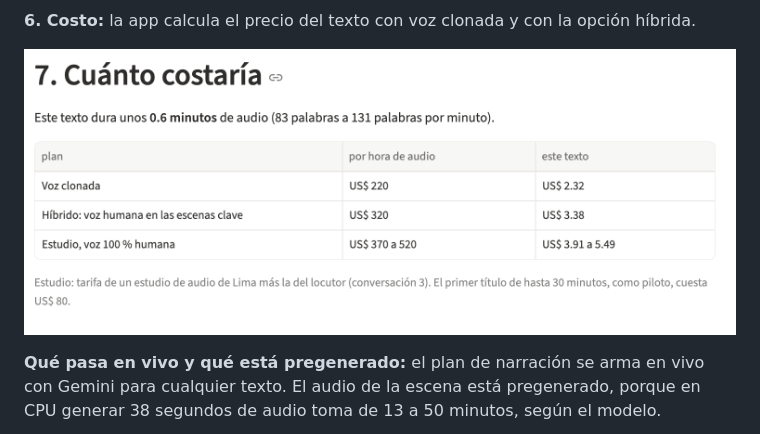
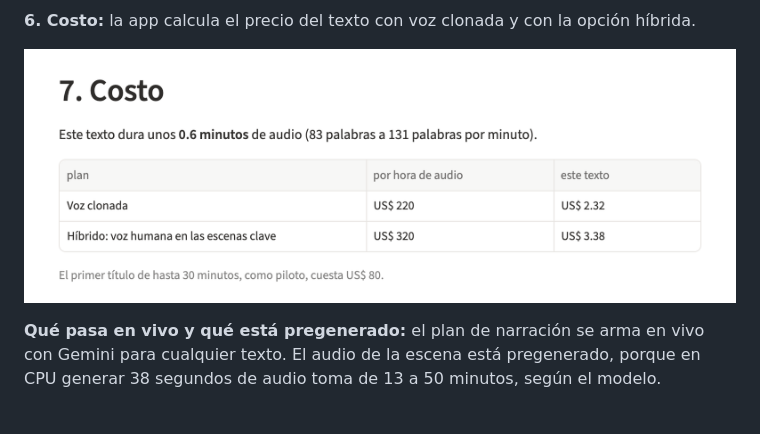
Before and after one commit to susan-montalvo/quriosa-startup, a Markdown page: README.md, the part around the change. Rendered like a GitHub page; pictures changed too: docs/capturas/6-costo.png (added), docs/capturas/6-cuanto-costaria.png (deleted).

Commit message:
README: captura nueva de la sección 7 «Costo»
Co-Authored-By: Claude Opus 5.5 <noreply@anthropic.com>

```diff
--- a/README.md
+++ b/README.md
@@ -87,7 +87,7 @@ Cubro producto, ingeniería, diseño y ventas con agentes de IA: Claude Code com
 
 **6. Costo:** la app calcula el precio del texto con voz clonada y con la opción híbrida.
 
-![Calculadora de precios](docs/capturas/6-cuanto-costaria.png)
+![Calculadora de precios](docs/capturas/6-costo.png)
 
 **Qué pasa en vivo y qué está pregenerado:** el plan de narración se arma en vivo con Gemini para cualquier texto. El audio de la escena está pregenerado, porque en CPU generar 38 segundos de audio toma de 13 a 50 minutos, según el modelo.
 
```
